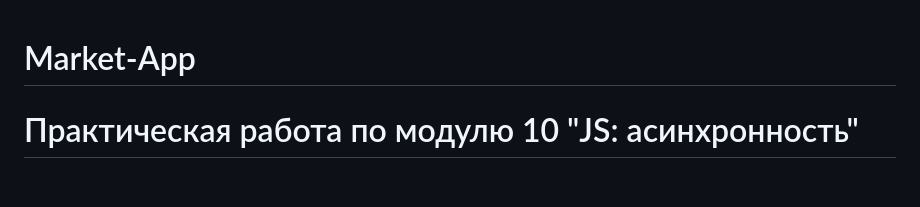
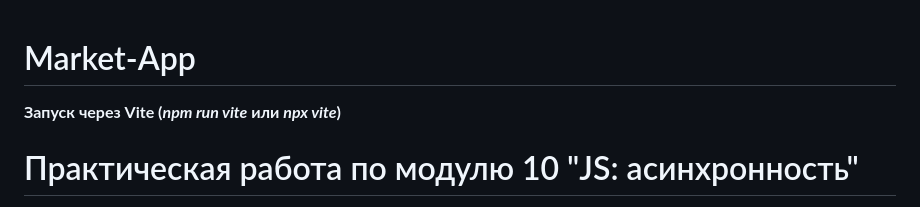
Before and after one commit to DenisUsoltsev/Market-App, a Markdown page: README.md, the part around the change printed below. Drawn GitHub-style; blank space fills up the shorter version.

```diff
--- a/README.md
+++ b/README.md
@@ -1,4 +1,6 @@
 # Market-App
+
+**Запуск через Vite (_npm run vite_ или _npx vite_)**
 
 # Практическая работа по модулю 10 "JS: асинхронность"
 
```
Also changed, not shown: other parts of README.md (+1 -1 lines).
